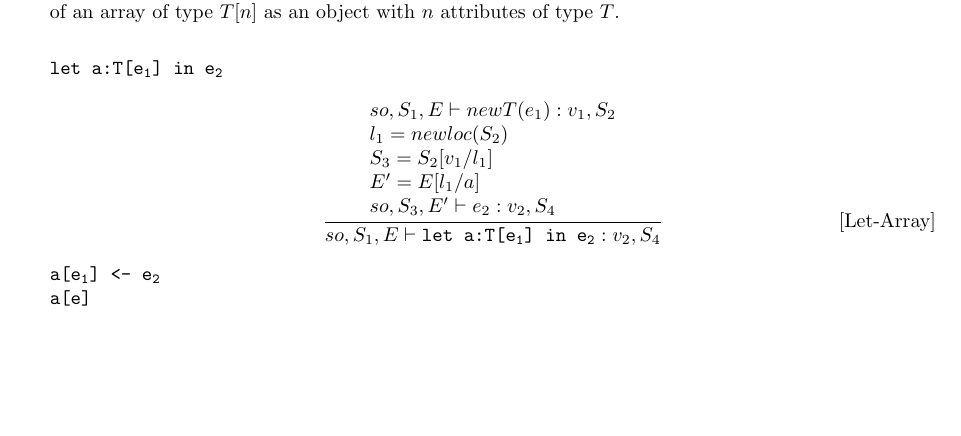
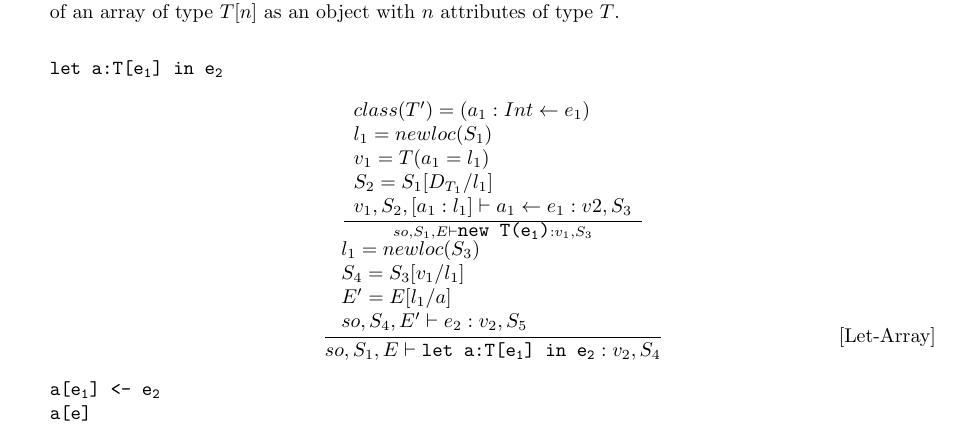
Before and after one commit to DataCorrupted/compiler_hw, a LaTeX document (WA4.tex): part of page 3 of 6, cut so that both start at the same text, the shorter picture padded with empty space. Compiled offline with pdfLaTeX.

Commit message:
i think i am wrong
Signed-off-by: Peter Rong <PeterRong96@gmail.com>

```diff
--- a/WA4.tex
+++ b/WA4.tex
@@ -150,11 +150,19 @@ $n$ attributes of type $T$. \\
 $$
 \deduct{
 	\begin{array}{l}
-		\ossimple{so}{S_1}{E}{new T(e_1)}{v_1}{S_2}		\\
-		l_1 = newloc(S_2)								\\
-		S_3 = S_2[v_1 / l_1] 							\\
+		\frac{\begin{array}{l}
+			class(T') = (a_1: Int \leftarrow e_1) 	\\
+			l_1 = newloc(S_1) 						\\
+			v_1 = T(a_1 = l_1) 						\\
+			S_2 = S_1[D_{T_1}/l_1] 					\\
+			\ossimple{v_1}{S_2}{[a_1: l_1]}{a_1 \leftarrow e_1}{v2}{S_3} \\
+		\end{array}}{
+			\ossimple{so}{S_1}{E}{\texttt{new T(\ttmath{e_1})}}{v_1}{S_3}
+		} \\
+		l_1 = newloc(S_3)								\\
+		S_4 = S_3[v_1 / l_1] 							\\
 		E' = E[l_1 / a] 								\\
-		\ossimple{so}{S_3}{E'}{e_2}{v_2}{S_4} 			\\
+		\ossimple{so}{S_4}{E'}{e_2}{v_2}{S_5} 			\\
 	\end{array}
 }{
 	\ossimple{so}{S_1}{E}{\texttt{let a:T[\ttmath{e_1}] in \ttmath{e_2}}}{v_2}{S_4}\\
```
